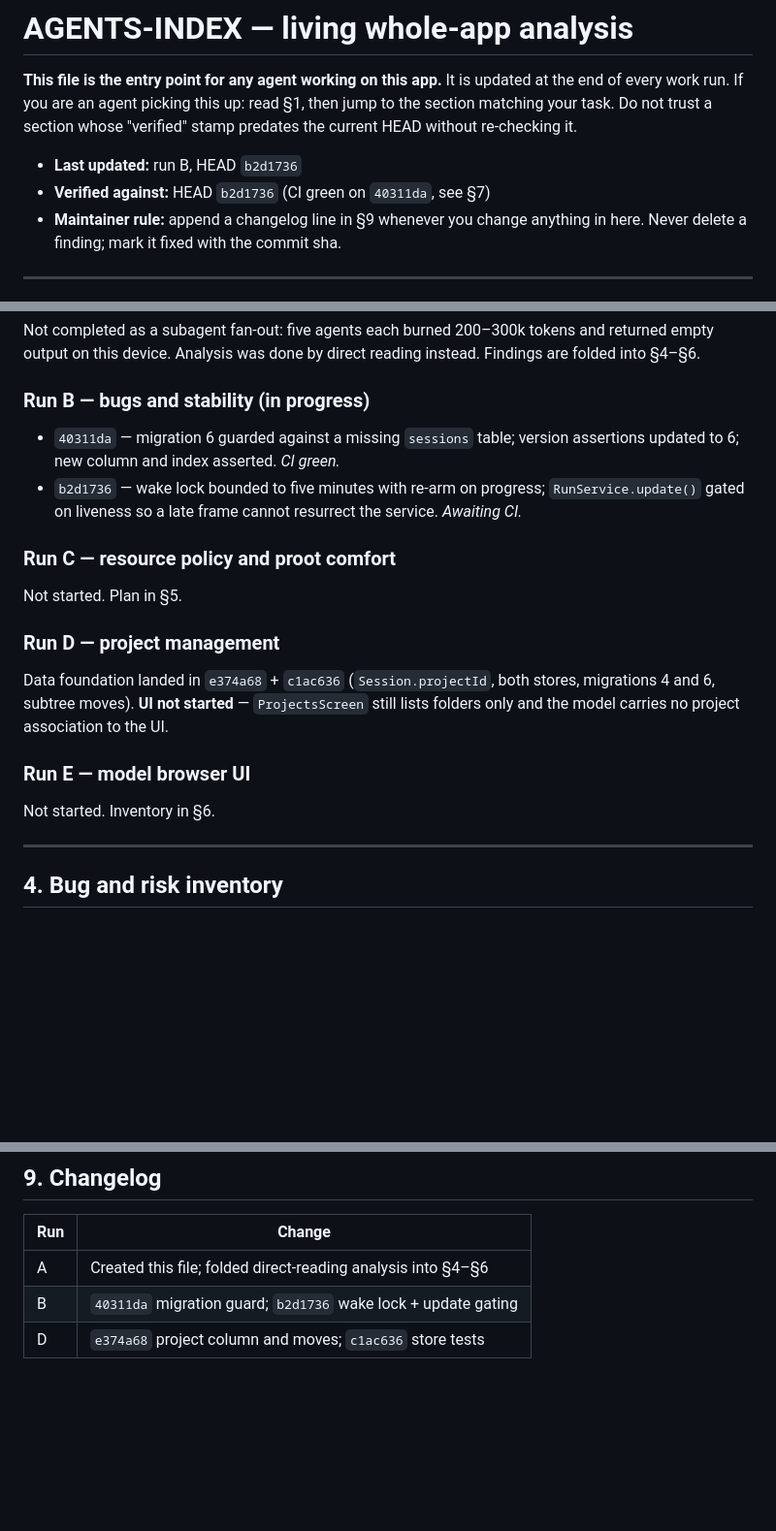
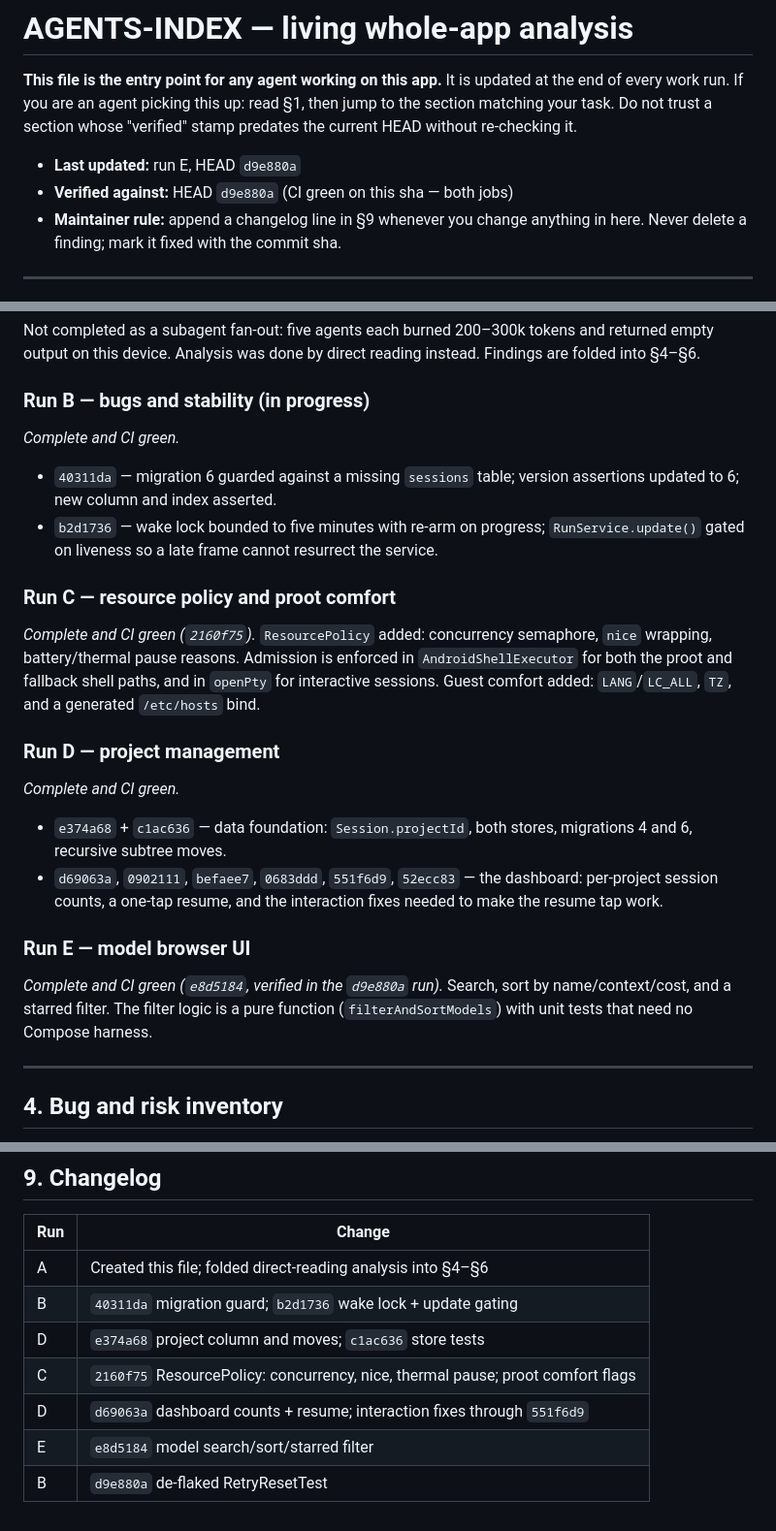
Before and after one commit to turanmertkaraca-bit/spindle, a Markdown page: docs/AGENTS-INDEX.md, 3 parts joined by grey strips. Shown at 97% size. Drawn GitHub-style; blank space fills up the shorter version.

Commit message:
docs: update AGENTS-INDEX to the verified end-of-run state

```diff
--- a/docs/AGENTS-INDEX.md
+++ b/docs/AGENTS-INDEX.md
@@ -5,8 +5,8 @@ updated at the end of every work run. If you are an agent picking this up:
 read §1, then jump to the section matching your task. Do not trust a section
 whose "verified" stamp predates the current HEAD without re-checking it.
 
-- **Last updated:** run B, HEAD `b2d1736`
-- **Verified against:** HEAD `b2d1736` (CI green on `40311da`, see §7)
+- **Last updated:** run E, HEAD `d9e880a`
+- **Verified against:** HEAD `d9e880a` (CI green on this sha — both jobs)
 - **Maintainer rule:** append a changelog line in §9 whenever you change
   anything in here. Never delete a finding; mark it fixed with the commit sha.
 
@@ -123,22 +123,32 @@ and returned empty output on this device. Analysis was done by direct reading
 instead. Findings are folded into §4–§6.
 
 ### Run B — bugs and stability (in progress)
+*Complete and CI green.*
 - `40311da` — migration 6 guarded against a missing `sessions` table; version
-  assertions updated to 6; new column and index asserted. *CI green.*
+  assertions updated to 6; new column and index asserted.
 - `b2d1736` — wake lock bounded to five minutes with re-arm on progress;
   `RunService.update()` gated on liveness so a late frame cannot resurrect the
-  service. *Awaiting CI.*
+  service.
 
 ### Run C — resource policy and proot comfort
-Not started. Plan in §5.
+*Complete and CI green (`2160f75`).* `ResourcePolicy` added: concurrency
+semaphore, `nice` wrapping, battery/thermal pause reasons. Admission is enforced
+in `AndroidShellExecutor` for both the proot and fallback shell paths, and in
+`openPty` for interactive sessions. Guest comfort added: `LANG`/`LC_ALL`, `TZ`,
+and a generated `/etc/hosts` bind.
 
 ### Run D — project management
-Data foundation landed in `e374a68` + `c1ac636` (`Session.projectId`, both
-stores, migrations 4 and 6, subtree moves). **UI not started** — `ProjectsScreen`
-still lists folders only and the model carries no project association to the UI.
+*Complete and CI green.*
+- `e374a68` + `c1ac636` — data foundation: `Session.projectId`, both stores,
+  migrations 4 and 6, recursive subtree moves.
+- `d69063a`, `0902111`, `befaee7`, `0683ddd`, `551f6d9`, `52ecc83` — the
+  dashboard: per-project session counts, a one-tap resume, and the interaction
+  fixes needed to make the resume tap work.
 
 ### Run E — model browser UI
-Not started. Inventory in §6.
+*Complete and CI green (`e8d5184`, verified in the `d9e880a` run).* Search,
+sort by name/context/cost, and a starred filter. The filter logic is a pure
+function (`filterAndSortModels`) with unit tests that need no Compose harness.
 
 ---
 
@@ -278,3 +291,7 @@ git -c credential.helper='!f() { echo "username=x-access-token"; echo "password=
 | A | Created this file; folded direct-reading analysis into §4–§6 |
 | B | `40311da` migration guard; `b2d1736` wake lock + update gating |
 | D | `e374a68` project column and moves; `c1ac636` store tests |
+| C | `2160f75` ResourcePolicy: concurrency, nice, thermal pause; proot comfort flags |
+| D | `d69063a` dashboard counts + resume; interaction fixes through `551f6d9` |
+| E | `e8d5184` model search/sort/starred filter |
+| B | `d9e880a` de-flaked RetryResetTest |
```
Also changed, not shown: other parts of docs/AGENTS-INDEX.md (+7 -4 lines).
